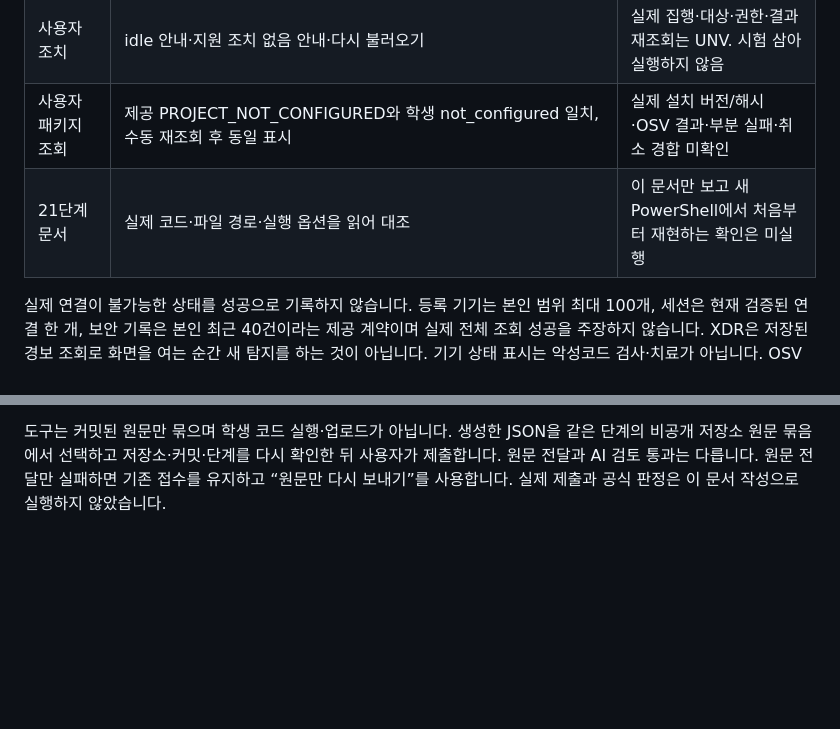
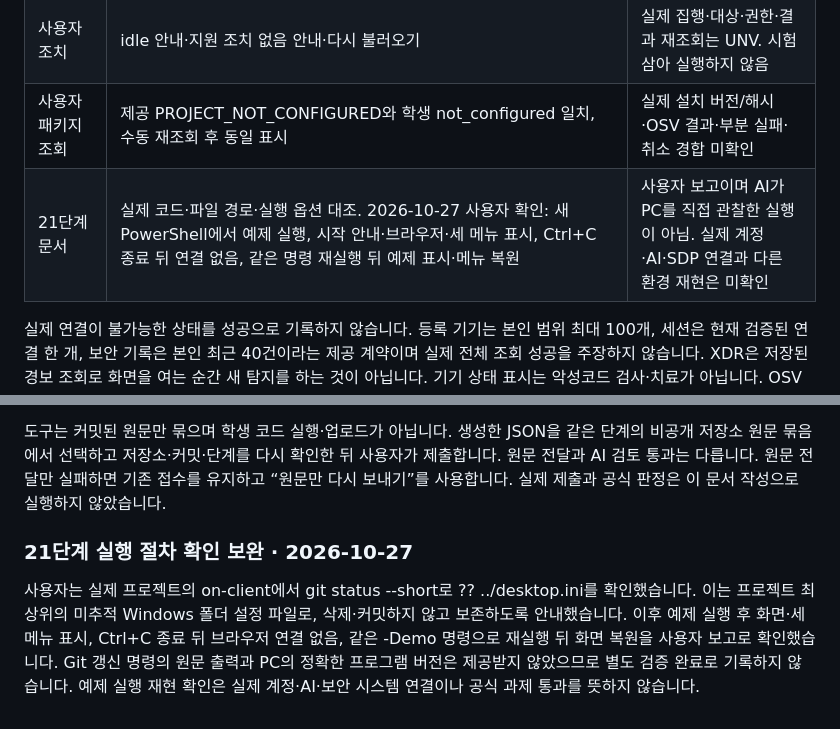
Before and after one commit to sumin003/choi-bujang-secret-vault, a Markdown page: docs/STUDENT_RUNBOOK.md, 2 parts joined by grey strips. Rendered like a GitHub page; blank space fills up the shorter version.

Commit message:
Record user-verified stage 21 demo startup stop and restart

```diff
--- a/docs/STUDENT_RUNBOOK.md
+++ b/docs/STUDENT_RUNBOOK.md
@@ -188,7 +188,7 @@ flowchart TD
 | 사용자 계정·AI | 검증된 개인 설정 재사용, 계정 연결·AI 승인 수행 보고. AI 연결 결과 ALEKOV_CONNECT_OUTCOME_UNKNOWN 유지 | 실제 AI 연결·모델 점검·사건 설명 성공 미확인. 원인 확정 못 함 |
 | 사용자 조치 | idle 안내·지원 조치 없음 안내·다시 불러오기 | 실제 집행·대상·권한·결과 재조회는 UNV. 시험 삼아 실행하지 않음 |
 | 사용자 패키지 조회 | 제공 PROJECT_NOT_CONFIGURED와 학생 not_configured 일치, 수동 재조회 후 동일 표시 | 실제 설치 버전/해시·OSV 결과·부분 실패·취소 경합 미확인 |
-| 21단계 문서 | 실제 코드·파일 경로·실행 옵션을 읽어 대조 | 이 문서만 보고 새 PowerShell에서 처음부터 재현하는 확인은 미실행 |
+| 21단계 문서 | 실제 코드·파일 경로·실행 옵션 대조. 2026-10-27 사용자 확인: 새 PowerShell에서 예제 실행, 시작 안내·브라우저·세 메뉴 표시, Ctrl+C 종료 뒤 연결 없음, 같은 명령 재실행 뒤 예제 표시·메뉴 복원 | 사용자 보고이며 AI가 PC를 직접 관찰한 실행이 아님. 실제 계정·AI·SDP 연결과 다른 환경 재현은 미확인 |
 
 실제 연결이 불가능한 상태를 성공으로 기록하지 않습니다. 등록 기기는 본인 범위 최대 100개, 세션은 현재 검증된 연결 한 개, 보안 기록은 본인 최근 40건이라는 제공 계약이며 실제 전체 조회 성공을 주장하지 않습니다. XDR은 저장된 경보 조회로 화면을 여는 순간 새 탐지를 하는 것이 아닙니다. 기기 상태 표시는 악성코드 검사·치료가 아닙니다. OSV 결과 없음은 앱 전체 안전 보장이 아닙니다.
 
@@ -223,3 +223,7 @@ flowchart TD
 비공개 원문이 필요한 경우 해당 단계의 “비공개 저장소 원문 준비 방법”을 펼쳐 “원문 전달 도구 받기”를 사용합니다. 도구 ZIP과 출력 JSON용 새 폴더는 모두 프로젝트 밖에 둡니다. Git 최상위에서 과제 화면의 student-source-cli.mjs 명령을 실행하고 --commit에 제출할 실제 커밋을 지정합니다. 아직 실제 도구·전체 명령을 제공받지 않았으므로 여기서 옵션이나 명령을 만들어 쓰지 않습니다.
 
 도구는 커밋된 원문만 묶으며 학생 코드 실행·업로드가 아닙니다. 생성한 JSON을 같은 단계의 비공개 저장소 원문 묶음에서 선택하고 저장소·커밋·단계를 다시 확인한 뒤 사용자가 제출합니다. 원문 전달과 AI 검토 통과는 다릅니다. 원문 전달만 실패하면 기존 접수를 유지하고 “원문만 다시 보내기”를 사용합니다. 실제 제출과 공식 판정은 이 문서 작성으로 실행하지 않았습니다.
+
+### 21단계 실행 절차 확인 보완 · 2026-10-27
+
+사용자는 실제 프로젝트의 on-client에서 git status --short로 ?? ../desktop.ini를 확인했습니다. 이는 프로젝트 최상위의 미추적 Windows 폴더 설정 파일로, 삭제·커밋하지 않고 보존하도록 안내했습니다. 이후 예제 실행 후 화면·세 메뉴 표시, Ctrl+C 종료 뒤 브라우저 연결 없음, 같은 -Demo 명령으로 재실행 뒤 화면 복원을 사용자 보고로 확인했습니다. Git 갱신 명령의 원문 출력과 PC의 정확한 프로그램 버전은 제공받지 않았으므로 별도 검증 완료로 기록하지 않습니다. 예제 실행 재현 확인은 실제 계정·AI·보안 시스템 연결이나 공식 과제 통과를 뜻하지 않습니다.
```
